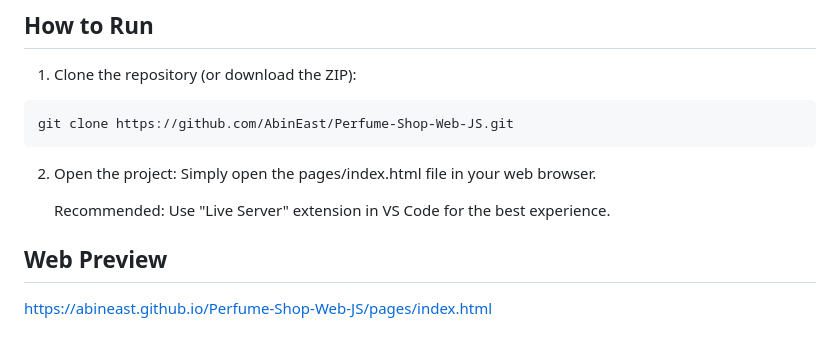
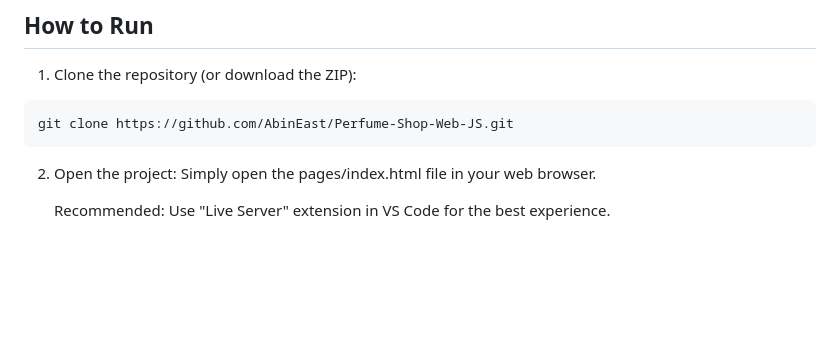
Before and after one commit to AbinEast/Perfume-Shop-Web-JS, a Markdown page: README.md, the part around the change. Drawn GitHub-style; blank space fills up the shorter version.

```diff
--- a/README.md
+++ b/README.md
@@ -64,6 +64,3 @@ git clone https://github.com/AbinEast/Perfume-Shop-Web-JS.git
 2. Open the project: Simply open the pages/index.html file in your web browser.
 
    Recommended: Use "Live Server" extension in VS Code for the best experience.
-
-## Web Preview
-https://abineast.github.io/Perfume-Shop-Web-JS/pages/index.html
```
